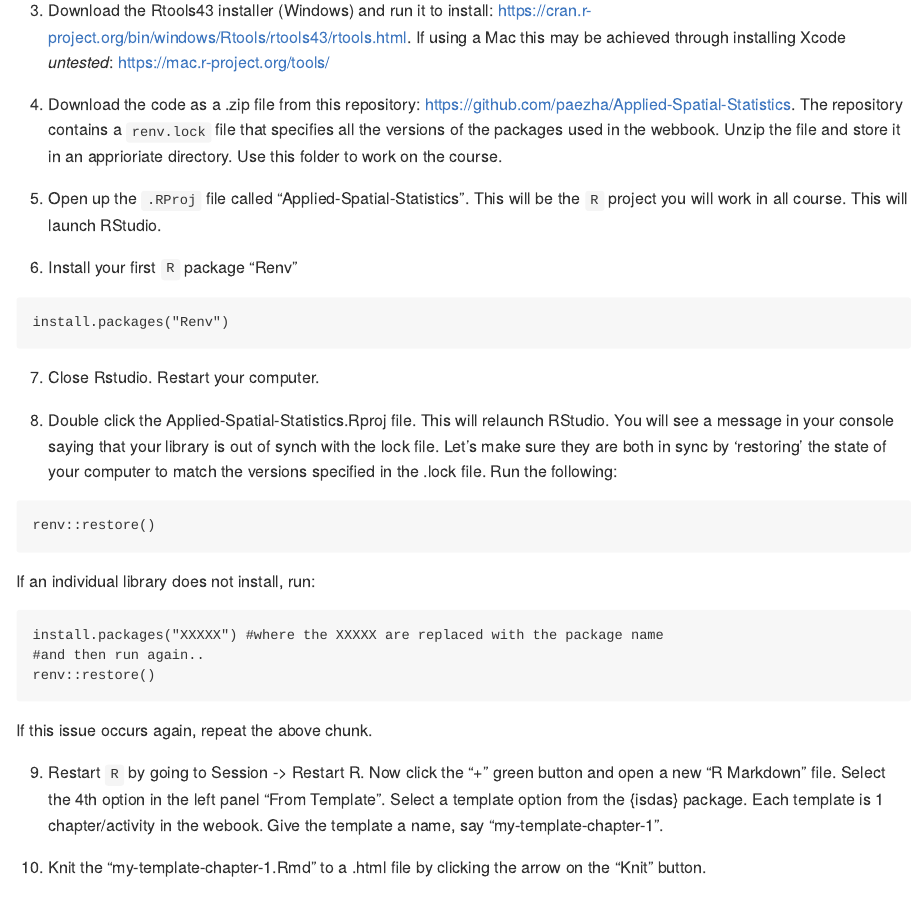
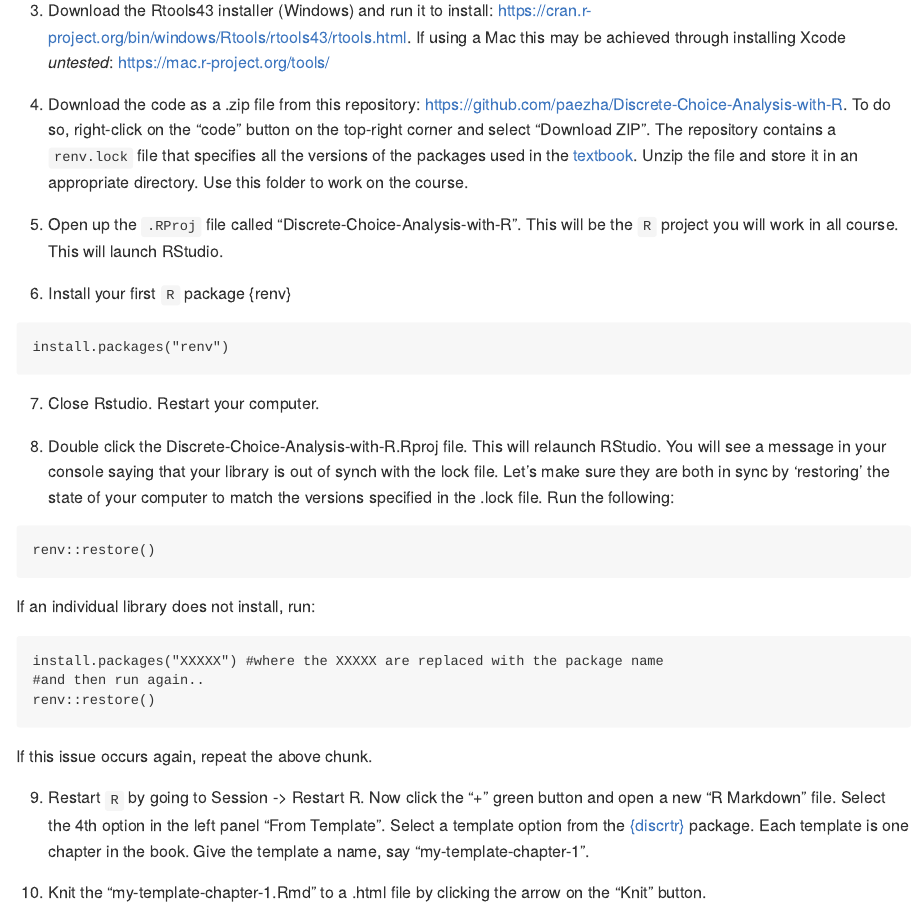
Before and after one commit to paezha/Discrete-Choice-Analysis-with-R, an R Markdown document (README.Rmd): the page in a window 1100 px wide, from 580 px down. The pictures show the output file README.md that the author committed with the source, drawn offline in the style of GitHub.

Commit message:
Updated README with Genevieve Boisjoly

```diff
--- a/README.Rmd
+++ b/README.Rmd
@@ -50,9 +50,10 @@ well as all packages used in the book.
     *untested*: <https://mac.r-project.org/tools/>
 
 5.  Download the code as a .zip file from this repository:
-    <https://github.com/paezha/Applied-Spatial-Statistics>. The
+    <https://github.com/paezha/Discrete-Choice-Analysis-with-R>. To do so, right-click
+    on the "code" button on the top-right corner and select "Download ZIP". The
     repository contains a `renv.lock` file that specifies all the
-    versions of the packages used in the webbook. Unzip the file and
-    store it in an apprioriate directory. Use this folder to work on the
-    course.
+    versions of the packages used in the [textbook](https://doi.org/10.1007/978-3-031-20719-8).
+    Unzip the file and store it in an appropriate directory. Use this folder to
+    work on the course.
 
@@ -60,15 +61,15 @@ well as all packages used in the book.
     will be the `R` project you will work in all course. This will
     launch RStudio.
 
-7.  Install your first `R` package “Renv”
+7.  Install your first `R` package {renv}
 
 <!-- -->
 
-    install.packages("Renv")
+    install.packages("renv")
 
 7.  Close Rstudio. Restart your computer.
 
-8.  Double click the Applied-Spatial-Statistics.Rproj file. This will
+8.  Double click the Discrete-Choice-Analysis-with-R.Rproj file. This will
     relaunch RStudio. You will see a message in your console saying that
     your library is out of synch with the lock file. Let’s make sure
     they are both in sync by ‘restoring’ the state of your computer to
@@ -89,8 +90,8 @@ If this issue occurs again, repeat the above chunk.
 9.  Restart `R` by going to Session -\> Restart R. Now click the “+”
     green button and open a new “R Markdown” file. Select the 4th option
     in the left panel “From Template”. Select a template option from the
-    {isdas} package. Each template is 1 chapter/activity in the webook.
-    Give the template a name, say “my-template-chapter-1”.
+    [{discrtr}](https://paezha.github.io/discrtr/) package. Each template is one
+    chapter in the book. Give the template a name, say “my-template-chapter-1”.
 
 10. Knit the “my-template-chapter-1.Rmd” to a .html file by clicking the
     arrow on the “Knit” button.
```
Also changed, not shown: README.md, README.Rmd (2 more changed lines).
